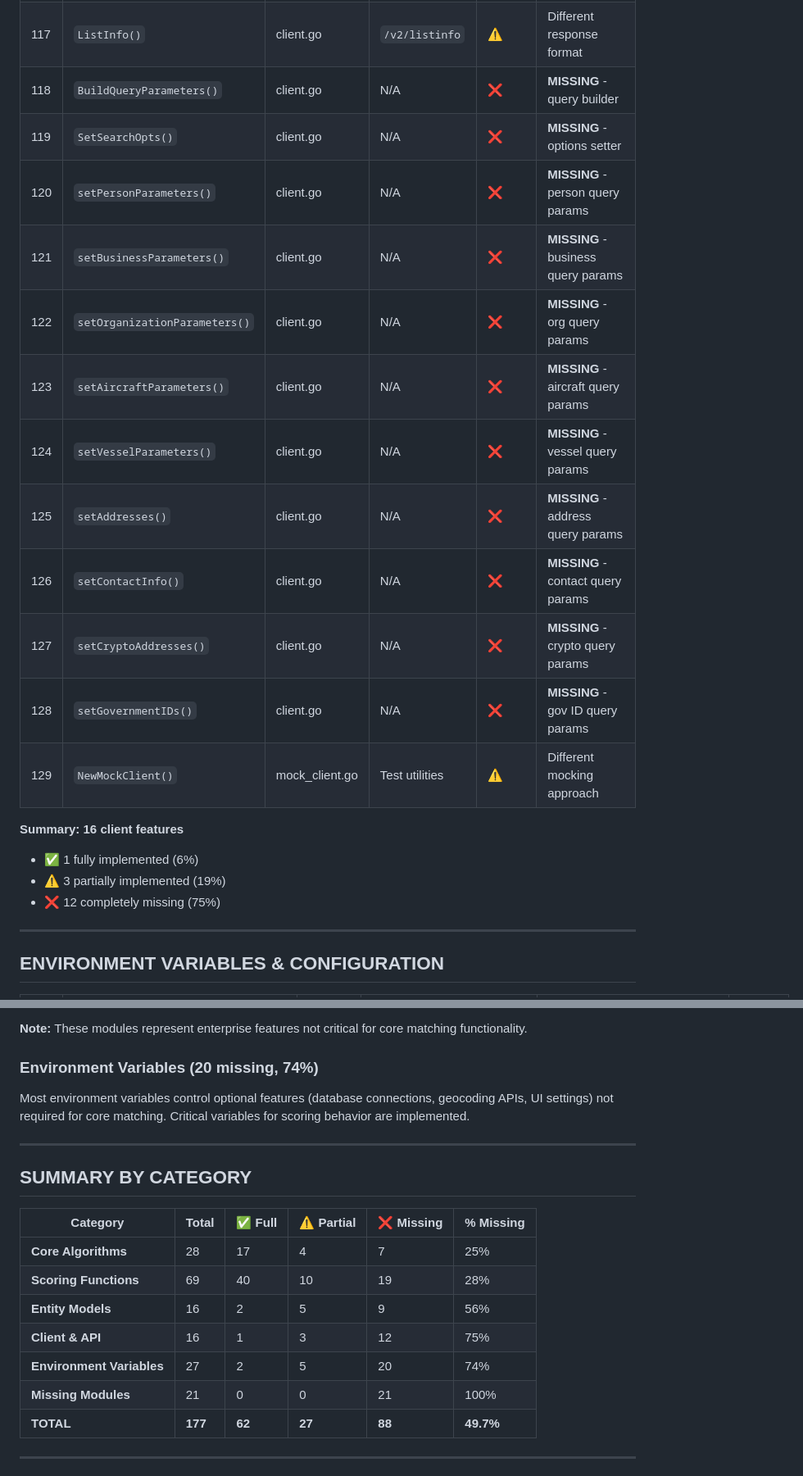
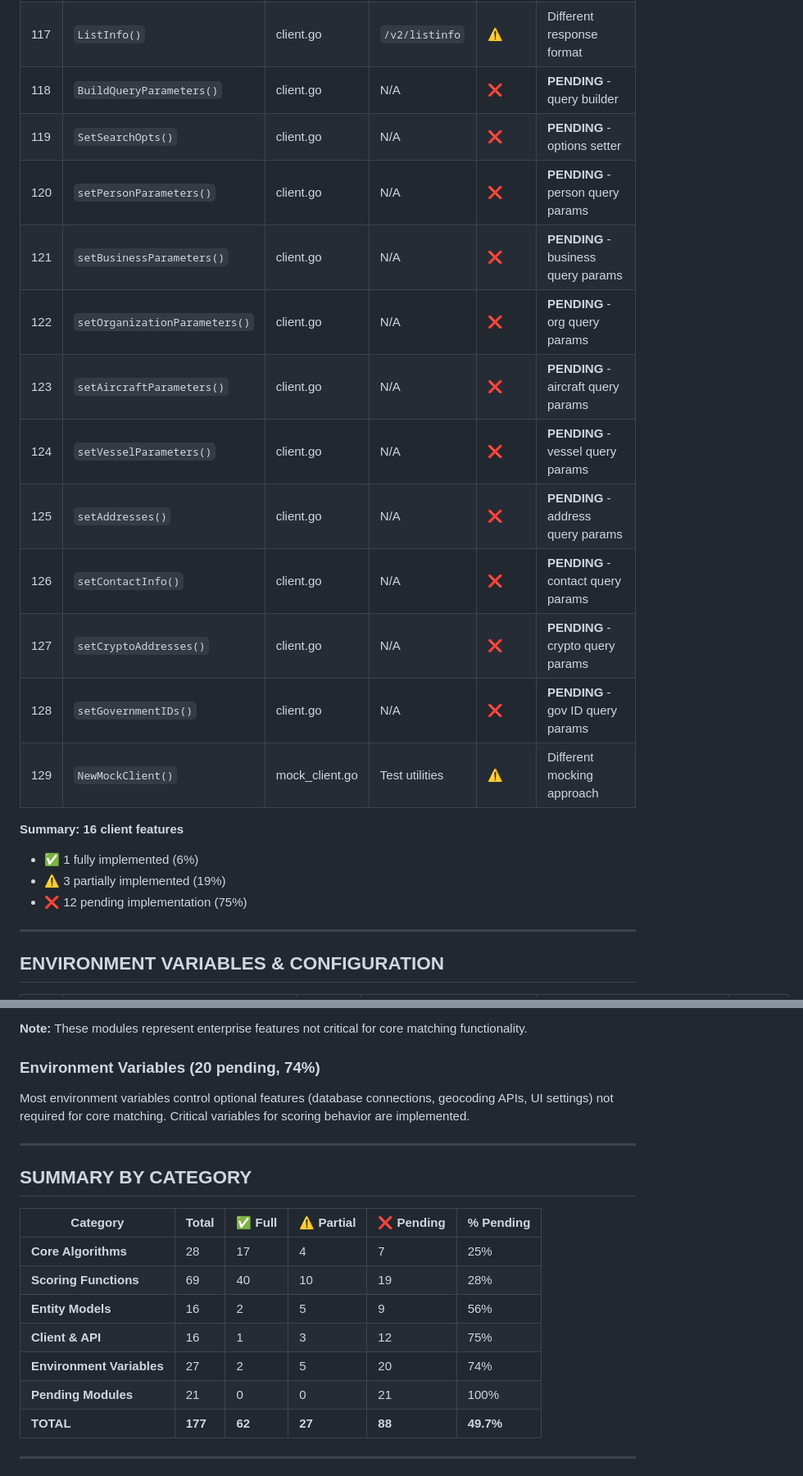
Before and after one commit to BraidFI-AI/watchman-java, a Markdown page: docs/FEATURE_PARITY_GAPS.md, 2 parts joined by grey strips. Shown at 82% size. GitHub-like rendering.

```diff
--- a/docs/FEATURE_PARITY_GAPS.md
+++ b/docs/FEATURE_PARITY_GAPS.md
@@ -225,21 +225,21 @@ This document tracks feature-by-feature parity between Go and Java implementatio
 | 117 | `ListInfo()` | client.go | `/v2/listinfo` | ⚠️ | Different response format |
-| 118 | `BuildQueryParameters()` | client.go | N/A | ❌ | **MISSING** - query builder |
-| 119 | `SetSearchOpts()` | client.go | N/A | ❌ | **MISSING** - options setter |
-| 120 | `setPersonParameters()` | client.go | N/A | ❌ | **MISSING** - person query params |
-| 121 | `setBusinessParameters()` | client.go | N/A | ❌ | **MISSING** - business query params |
-| 122 | `setOrganizationParameters()` | client.go | N/A | ❌ | **MISSING** - org query params |
-| 123 | `setAircraftParameters()` | client.go | N/A | ❌ | **MISSING** - aircraft query params |
-| 124 | `setVesselParameters()` | client.go | N/A | ❌ | **MISSING** - vessel query params |
-| 125 | `setAddresses()` | client.go | N/A | ❌ | **MISSING** - address query params |
-| 126 | `setContactInfo()` | client.go | N/A | ❌ | **MISSING** - contact query params |
-| 127 | `setCryptoAddresses()` | client.go | N/A | ❌ | **MISSING** - crypto query params |
-| 128 | `setGovernmentIDs()` | client.go | N/A | ❌ | **MISSING** - gov ID query params |
+| 118 | `BuildQueryParameters()` | client.go | N/A | ❌ | **PENDING** - query builder |
+| 119 | `SetSearchOpts()` | client.go | N/A | ❌ | **PENDING** - options setter |
+| 120 | `setPersonParameters()` | client.go | N/A | ❌ | **PENDING** - person query params |
+| 121 | `setBusinessParameters()` | client.go | N/A | ❌ | **PENDING** - business query params |
+| 122 | `setOrganizationParameters()` | client.go | N/A | ❌ | **PENDING** - org query params |
+| 123 | `setAircraftParameters()` | client.go | N/A | ❌ | **PENDING** - aircraft query params |
+| 124 | `setVesselParameters()` | client.go | N/A | ❌ | **PENDING** - vessel query params |
+| 125 | `setAddresses()` | client.go | N/A | ❌ | **PENDING** - address query params |
+| 126 | `setContactInfo()` | client.go | N/A | ❌ | **PENDING** - contact query params |
+| 127 | `setCryptoAddresses()` | client.go | N/A | ❌ | **PENDING** - crypto query params |
+| 128 | `setGovernmentIDs()` | client.go | N/A | ❌ | **PENDING** - gov ID query params |
 | 129 | `NewMockClient()` | mock_client.go | Test utilities | ⚠️ | Different mocking approach |
 
 **Summary: 16 client features**
 - ✅ 1 fully implemented (6%)
 - ⚠️ 3 partially implemented (19%)
-- ❌ 12 completely missing (75%)
+- ❌ 12 pending implementation (75%)
 
 ---
 
@@ -355,7 +355,7 @@ This document tracks feature-by-feature parity between Go and Java implementatio
 
 **Note:** These modules represent enterprise features not critical for core matching functionality.
 
-### Environment Variables (20 missing, 74%)
+### Environment Variables (20 pending, 74%)
 
 Most environment variables control optional features (database connections, geocoding APIs, UI settings) not required for core matching. Critical variables for scoring behavior are implemented.
 
@@ -363,14 +363,14 @@ Most environment variables control optional features (database connections, geoc
 
 ## SUMMARY BY CATEGORY
 
-| Category | Total | ✅ Full | ⚠️ Partial | ❌ Missing | % Missing |
+| Category | Total | ✅ Full | ⚠️ Partial | ❌ Pending | % Pending |
 |----------|-------|---------|-----------|-----------|-----------|
 | **Core Algorithms** | 28 | 17 | 4 | 7 | 25% |
 | **Scoring Functions** | 69 | 40 | 10 | 19 | 28% |
 | **Entity Models** | 16 | 2 | 5 | 9 | 56% |
 | **Client & API** | 16 | 1 | 3 | 12 | 75% |
 | **Environment Variables** | 27 | 2 | 5 | 20 | 74% |
-| **Missing Modules** | 21 | 0 | 0 | 21 | 100% |
+| **Pending Modules** | 21 | 0 | 0 | 21 | 100% |
 | **TOTAL** | **177** | **62** | **27** | **88** | **49.7%** |
 
 ---
```
Also changed, not shown: other parts of docs/FEATURE_PARITY_GAPS.md (+47 -47 lines).
